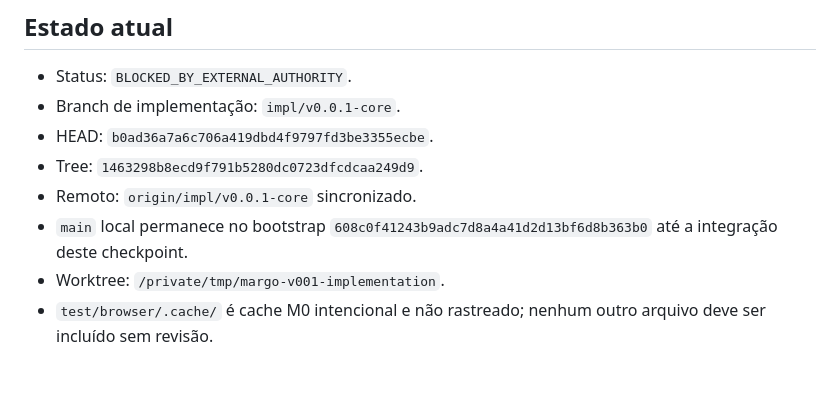
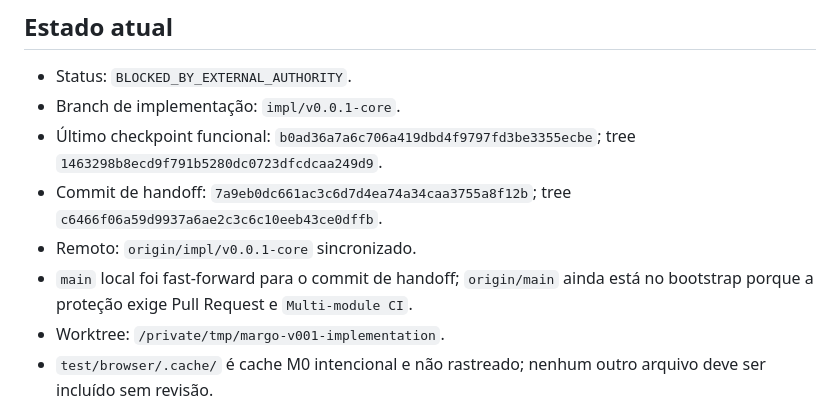
Before and after one commit to araihu/margo, a Markdown page: GOAL.md, the part around the change. Rendered like a GitHub page; blank space fills up the shorter version.

```diff
--- a/GOAL.md
+++ b/GOAL.md
@@ -12,12 +12,13 @@ estado operacional curto; o handoff completo está em
 
 - Status: `BLOCKED_BY_EXTERNAL_AUTHORITY`.
 - Branch de implementação: `impl/v0.0.1-core`.
-- HEAD: `b0ad36a7a6c706a419dbd4f9797fd3be3355ecbe`.
-- Tree: `1463298b8ecd9f791b5280dc0723dfcdcaa249d9`.
+- Último checkpoint funcional: `b0ad36a7a6c706a419dbd4f9797fd3be3355ecbe`;
+  tree `1463298b8ecd9f791b5280dc0723dfcdcaa249d9`.
+- Commit de handoff: `7a9eb0dc661ac3c6d7d4ea74a34caa3755a8f12b`;
+  tree `c6466f06a59d9937a6ae2c3c6c10eeb43ce0dffb`.
 - Remoto: `origin/impl/v0.0.1-core` sincronizado.
-- `main` local permanece no bootstrap
-  `608c0f41243b9adc7d8a4a41d2d13bf6d8b363b0` até a integração deste
-  checkpoint.
+- `main` local foi fast-forward para o commit de handoff; `origin/main` ainda
+  está no bootstrap porque a proteção exige Pull Request e `Multi-module CI`.
 - Worktree: `/private/tmp/margo-v001-implementation`.
 - `test/browser/.cache/` é cache M0 intencional e não rastreado; nenhum outro
   arquivo deve ser incluído sem revisão.
```
Also changed, not shown: docs/HANDOFF.md (+8 -6 lines).
